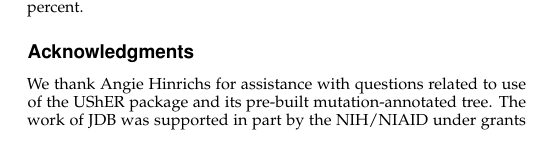
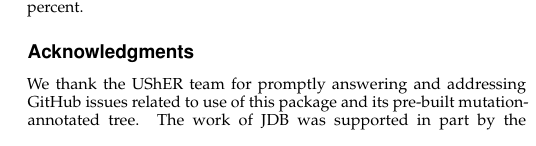
Before and after one commit to jbloomlab/SARS2-mut-fitness, a LaTeX document (paper/paper.tex): part of one column of page 8 of 14, cut so that both start at the same text. Compiled offline with pdfLaTeX.

Commit message:
final tweak for _bioRxiv_ v1 submission

```diff
--- a/paper/paper.tex
+++ b/paper/paper.tex
@@ -59,7 +59,7 @@ We then compare these expected observations to the actual observations to estima
 These estimates correlate well with deep mutational scanning measurements.
 For most genes, synonymous mutations are nearly neutral, stop-codon mutations are deleterious, and amino-acid mutations have a range of effects.
 However, some viral accessory proteins are under little to no selection.
-To enable our estimates to be easily used, we provide interactive visualizations (\url{https://jbloomlab.github.io/SARS2-mut-fitness/}).
+We provide interactive visualizations of effects of mutations to all SARS-CoV-2 proteins (\url{https://jbloomlab.github.io/SARS2-mut-fitness/}).
 The framework we describe is applicable to any virus for which the number of available sequences is sufficiently large that many independent occurrences of each neutral mutation are observed.
 \end{abstract}
 
@@ -440,7 +440,7 @@ However, such a derivation (if possible at all) is beyond the scope of this stud
 The key point of the derivations for our current study is simply that our approach should be sensitive to detecting the effects of mutations with fitness costs greater than a few percent.
 
 \section{Acknowledgments}
-We thank Angie Hinrichs for assistance with questions related to use of the UShER package and its pre-built mutation-annotated tree.
+We thank the UShER team for promptly answering and addressing GitHub issues related to use of this package and its pre-built mutation-annotated tree.
 The work of JDB was supported in part by the NIH/NIAID under grants U19AI171399 and R01AI141707, and contract 75N93021C00015.
 JDB is an Investigator of the Howard Hughes Medical Institute.
 
```
